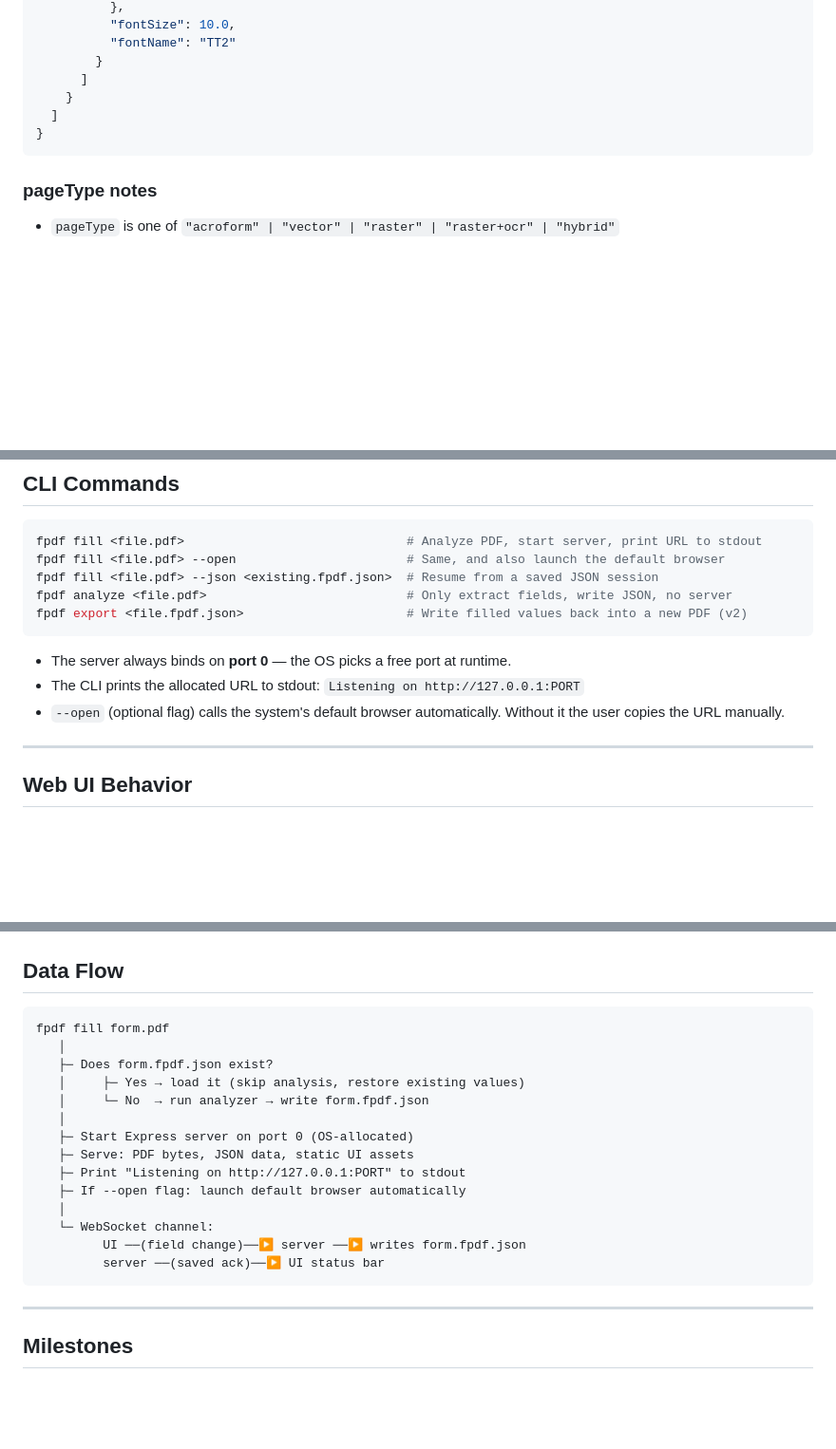
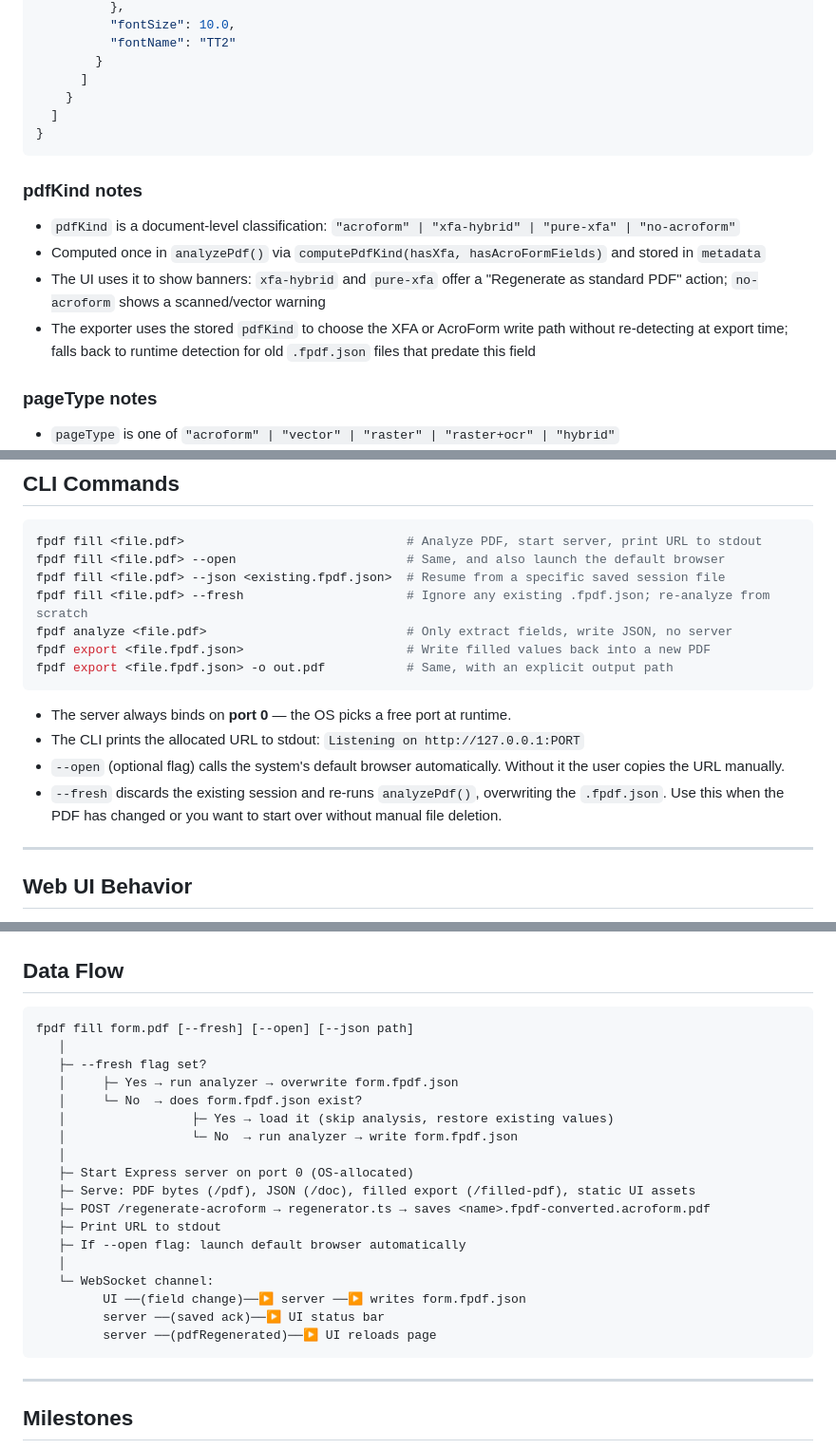
Before and after one commit to the-hcma/fpdf, a Markdown page: PLAN.md, 3 parts joined by grey strips. Shown at 95% size. Rendered like a GitHub page; blank space fills up the shorter version.

Commit message:
docs: update PLAN.md to reflect work through CLI.2 (#78)
- Architecture: add regenerator.ts and exporter.ts entries
- JSON schema: add pdfKind to metadata example
- Add pdfKind notes section (document-level discriminant)
- CLI commands: add --fresh, -o/--output; expand descriptions
- Data flow: add --fresh branch, /regenerate-acroform endpoint, pdfRegenerated WS message
- Milestones: mark M10.8/UI.1/10.9/CLI.2 as done with branch names

[gtmq-generated]

Gtmq-generated: true

````diff
--- a/PLAN.md
+++ b/PLAN.md
@@ -124,6 +127,12 @@ fpdf/
 }
 ```
 
+### pdfKind notes
+- `pdfKind` is a document-level classification: `"acroform" | "xfa-hybrid" | "pure-xfa" | "no-acroform"`
+- Computed once in `analyzePdf()` via `computePdfKind(hasXfa, hasAcroFormFields)` and stored in `metadata`
+- The UI uses it to show banners: `xfa-hybrid` and `pure-xfa` offer a "Regenerate as standard PDF" action; `no-acroform` shows a scanned/vector warning
+- The exporter uses the stored `pdfKind` to choose the XFA or AcroForm write path without re-detecting at export time; falls back to runtime detection for old `.fpdf.json` files that predate this field
+
 ### pageType notes
 - `pageType` is one of `"acroform" | "vector" | "raster" | "raster+ocr" | "hybrid"`
 - Determined per-page by scanning the pdfjs-dist operator list; `acroform` takes precedence if `pdf-lib` finds any AcroForm fields on the page
@@ -167,14 +176,17 @@ fpdf/
 ```bash
 fpdf fill <file.pdf>                              # Analyze PDF, start server, print URL to stdout
 fpdf fill <file.pdf> --open                       # Same, and also launch the default browser
-fpdf fill <file.pdf> --json <existing.fpdf.json>  # Resume from a saved JSON session
+fpdf fill <file.pdf> --json <existing.fpdf.json>  # Resume from a specific saved session file
+fpdf fill <file.pdf> --fresh                      # Ignore any existing .fpdf.json; re-analyze from scratch
 fpdf analyze <file.pdf>                           # Only extract fields, write JSON, no server
-fpdf export <file.fpdf.json>                      # Write filled values back into a new PDF (v2)
+fpdf export <file.fpdf.json>                      # Write filled values back into a new PDF
+fpdf export <file.fpdf.json> -o out.pdf           # Same, with an explicit output path
 ```
 
 - The server always binds on **port 0** — the OS picks a free port at runtime.
 - The CLI prints the allocated URL to stdout: `Listening on http://127.0.0.1:PORT`
 - `--open` (optional flag) calls the system's default browser automatically. Without it the user copies the URL manually.
+- `--fresh` discards the existing session and re-runs `analyzePdf()`, overwriting the `.fpdf.json`. Use this when the PDF has changed or you want to start over without manual file deletion.
 
 ---
 
@@ -285,20 +297,24 @@ cssHeight = field.height * scale
 ## Data Flow
 
 ```
-fpdf fill form.pdf
+fpdf fill form.pdf [--fresh] [--open] [--json path]
    │
-   ├─ Does form.fpdf.json exist?
-   │     ├─ Yes → load it (skip analysis, restore existing values)
-   │     └─ No  → run analyzer → write form.fpdf.json
+   ├─ --fresh flag set?
+   │     ├─ Yes → run analyzer → overwrite form.fpdf.json
+   │     └─ No  → does form.fpdf.json exist?
+   │                 ├─ Yes → load it (skip analysis, restore existing values)
+   │                 └─ No  → run analyzer → write form.fpdf.json
    │
    ├─ Start Express server on port 0 (OS-allocated)
-   ├─ Serve: PDF bytes, JSON data, static UI assets
-   ├─ Print "Listening on http://127.0.0.1:PORT" to stdout
+   ├─ Serve: PDF bytes (/pdf), JSON (/doc), filled export (/filled-pdf), static UI assets
+   ├─ POST /regenerate-acroform → regenerator.ts → saves <name>.fpdf-converted.acroform.pdf
+   ├─ Print URL to stdout
    ├─ If --open flag: launch default browser automatically
    │
    └─ WebSocket channel:
          UI ──(field change)──▶ server ──▶ writes form.fpdf.json
          server ──(saved ack)──▶ UI status bar
+         server ──(pdfRegenerated)──▶ UI reloads page
 ```
 
 ---
````
Also changed, not shown: other parts of PLAN.md (+8 -2 lines).
